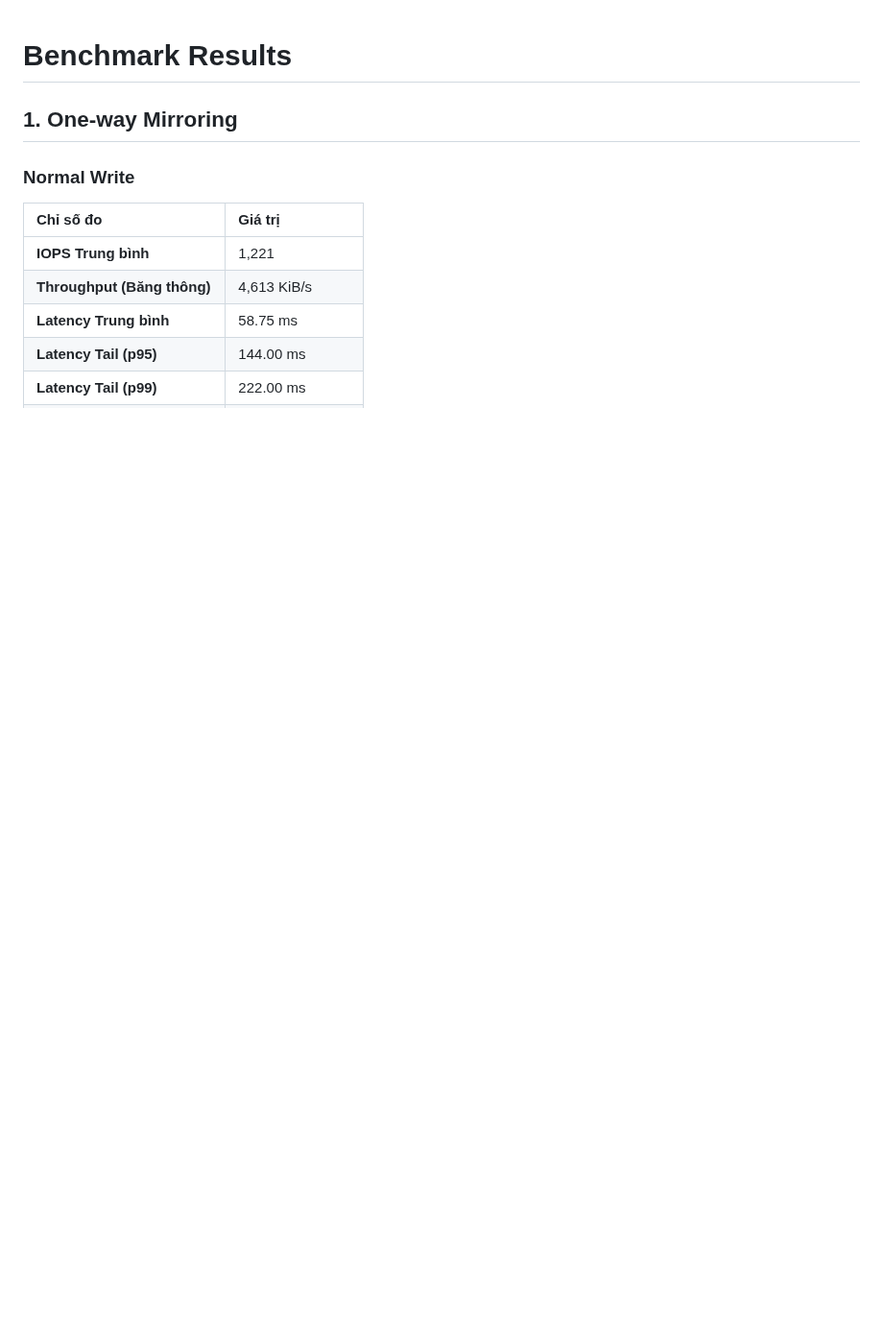
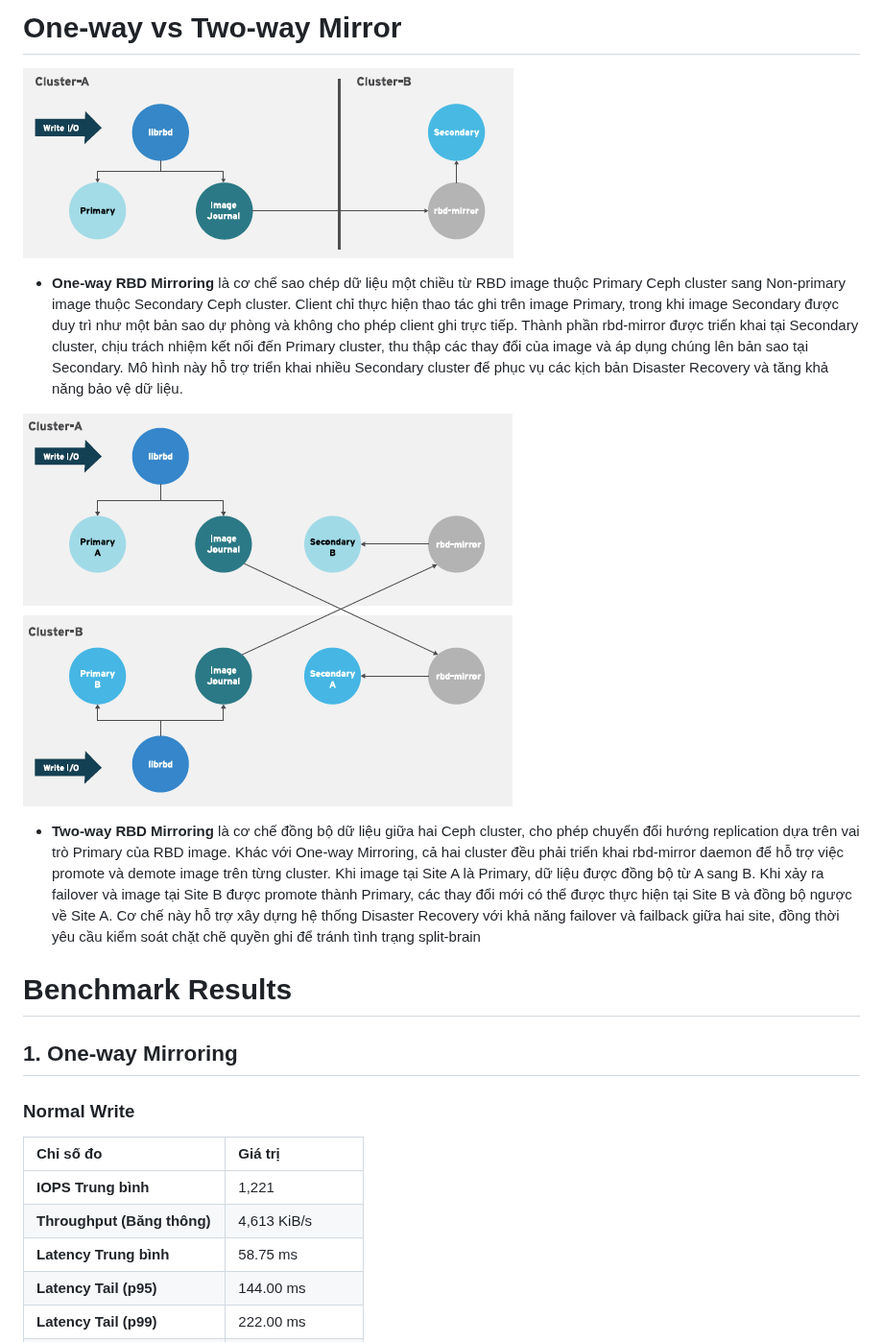
Before and after one commit to khanhchi01005/THUC_TAP_DOANH_NGHIEP, a Markdown page: Docs/week4_docs.md, the part around the change. Shown at 96% size. GitHub-like rendering; pictures changed too: Docs/image-11.png (added), Docs/image-12.png (added); blank space fills up the shorter version.

Commit message:
week4

```diff
--- a/Docs/week4_docs.md
+++ b/Docs/week4_docs.md
@@ -1,3 +1,10 @@
+# One-way vs Two-way Mirror
+
+![one-way](image-11.png)
+- **One-way RBD Mirroring** là cơ chế sao chép dữ liệu một chiều từ RBD image thuộc Primary Ceph cluster sang Non-primary image thuộc Secondary Ceph cluster. Client chỉ thực hiện thao tác ghi trên image Primary, trong khi image Secondary được duy trì như một bản sao dự phòng và không cho phép client ghi trực tiếp. Thành phần rbd-mirror được triển khai tại Secondary cluster, chịu trách nhiệm kết nối đến Primary cluster, thu thập các thay đổi của image và áp dụng chúng lên bản sao tại Secondary. Mô hình này hỗ trợ triển khai nhiều Secondary cluster để phục vụ các kịch bản Disaster Recovery và tăng khả năng bảo vệ dữ liệu.
+
+![two_way](image-12.png)
+- **Two-way RBD Mirroring** là cơ chế đồng bộ dữ liệu giữa hai Ceph cluster, cho phép chuyển đổi hướng replication dựa trên vai trò Primary của RBD image. Khác với One-way Mirroring, cả hai cluster đều phải triển khai rbd-mirror daemon để hỗ trợ việc promote và demote image trên từng cluster. Khi image tại Site A là Primary, dữ liệu được đồng bộ từ A sang B. Khi xảy ra failover và image tại Site B được promote thành Primary, các thay đổi mới có thể được thực hiện tại Site B và đồng bộ ngược về Site A. Cơ chế này hỗ trợ xây dựng hệ thống Disaster Recovery với khả năng failover và failback giữa hai site, đồng thời yêu cầu kiểm soát chặt chẽ quyền ghi để tránh tình trạng split-brain
 # Benchmark Results
 
 ## 1. One-way Mirroring
```
